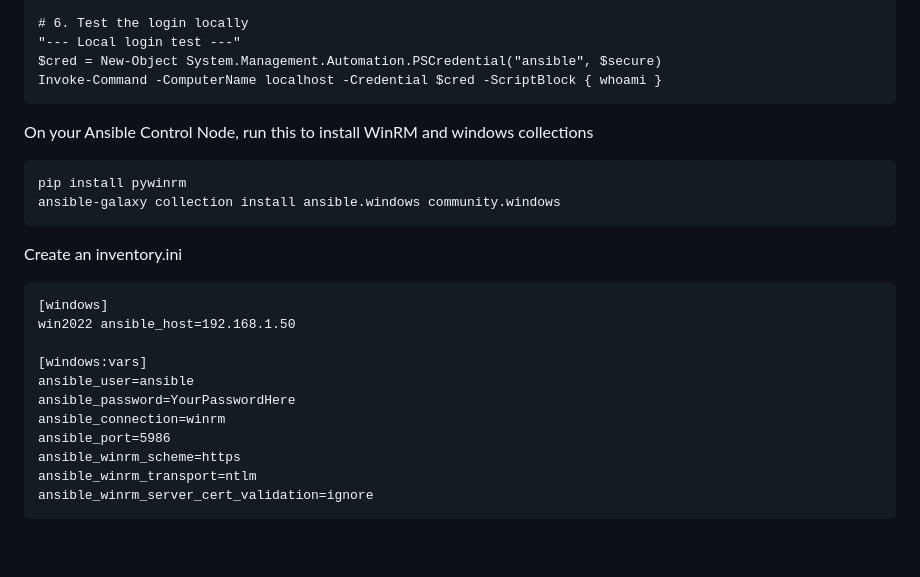
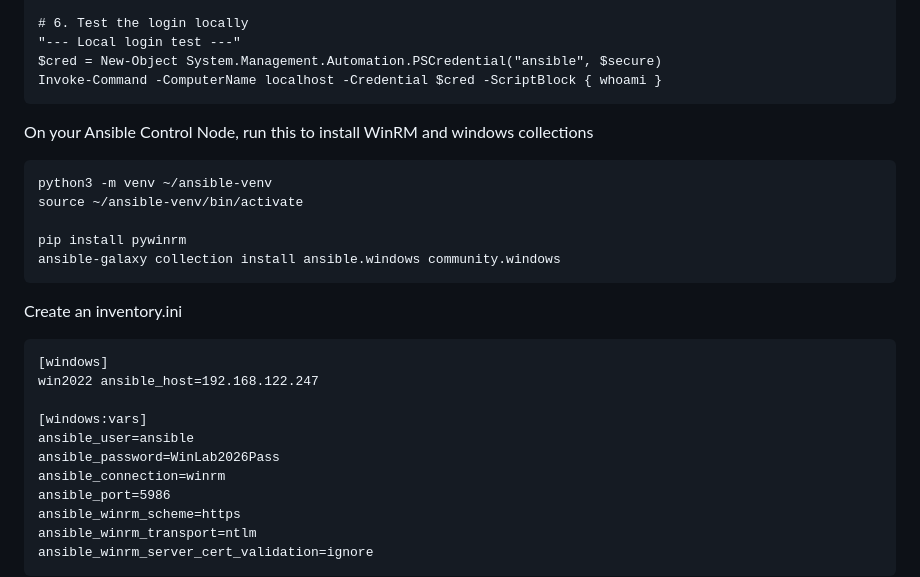
Before and after one commit to tektutor/ansible-oct-2026, a Markdown page: Day3/README.md, the part around one of its changes. Rendered like a GitHub page; blank space fills up the shorter version.

````diff
--- a/Day3/README.md
+++ b/Day3/README.md
@@ -263,6 +263,9 @@ Invoke-Command -ComputerName localhost -Credential $cred -ScriptBlock { whoami }
 
 On your Ansible Control Node, run this to install WinRM and windows collections
 ```
+python3 -m venv ~/ansible-venv
+source ~/ansible-venv/bin/activate
+
 pip install pywinrm
 ansible-galaxy collection install ansible.windows community.windows
 ```
@@ -270,11 +273,11 @@ ansible-galaxy collection install ansible.windows community.windows
 Create an inventory.ini
 ```
 [windows]
-win2022 ansible_host=192.168.1.50
+win2022 ansible_host=192.168.122.247
 
 [windows:vars]
 ansible_user=ansible
-ansible_password=YourPasswordHere
+ansible_password=WinLab2026Pass
 ansible_connection=winrm
 ansible_port=5986
 ansible_winrm_scheme=https
````
Also changed, not shown: other parts of Day3/README.md (+1 -0 lines).
